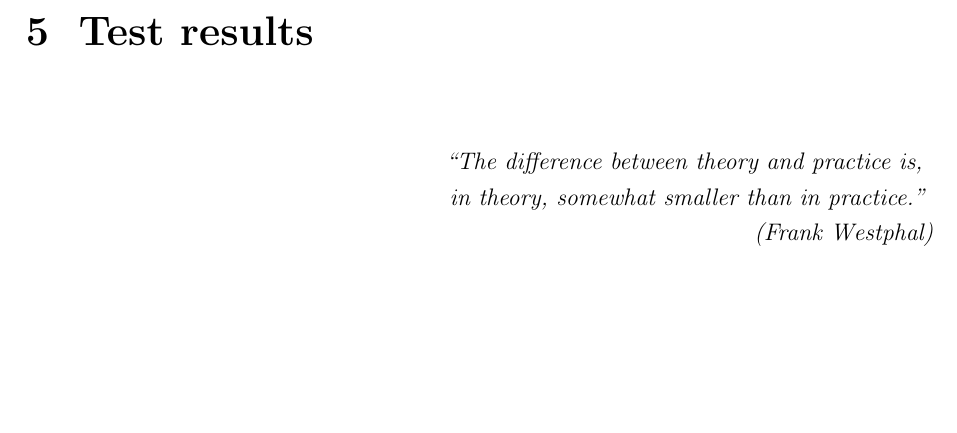
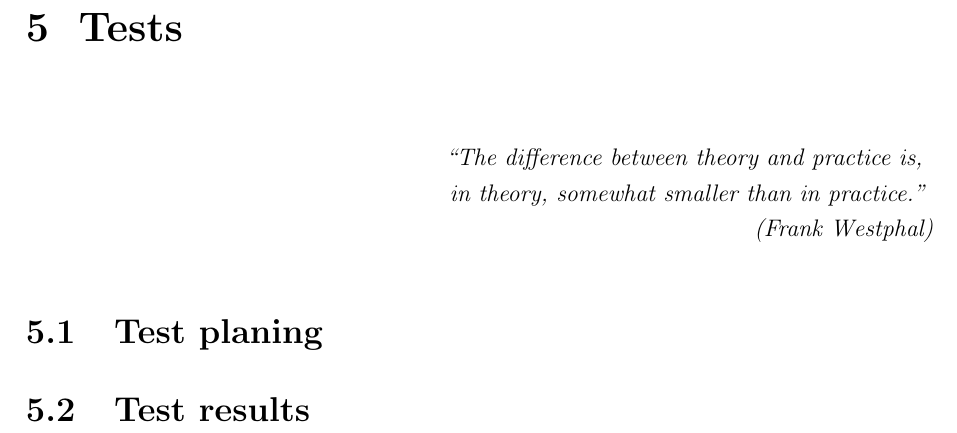
Before and after one commit to alanshepard/tcc, a LaTeX thesis (report/tcc.tex, which reads report/text/body.tex, report/text/body/tests.tex): part of page 35 of 35, cut at the place of the change, the shorter picture padded with empty space. Compiled offline with pdfLaTeX.

Commit message:
Changed test_restults to tests

```diff
--- a/report/text/body.tex
+++ b/report/text/body.tex
@@ -4,4 +4,4 @@
 \include{text/body/materials_and_methods}
 \include{text/body/dynamic_engine_model}
 \include{text/body/controller_model}
-\include{text/body/test_results}
+\include{text/body/tests}
--- a/report/text/body/test_results.tex
+++ b/report/text/body/tests.tex
@@ -1,3 +1,7 @@
-\chapter{Test results}
+\chapter{Tests}
 \epigraph{\em ``The difference between theory and practice is, in theory, somewhat
 smaller than in practice.''}{\em (Frank Westphal)}
+
+\section{Test planing}
+
+\section{Test results}
```
